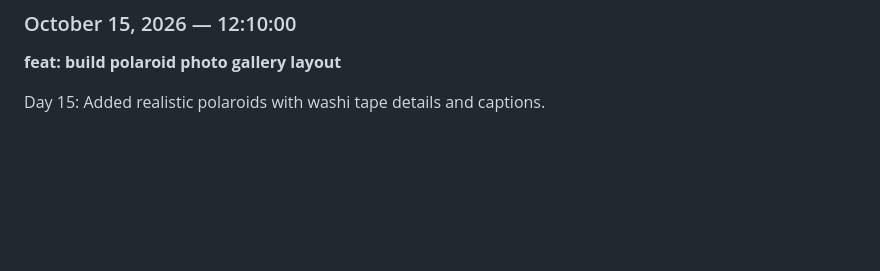
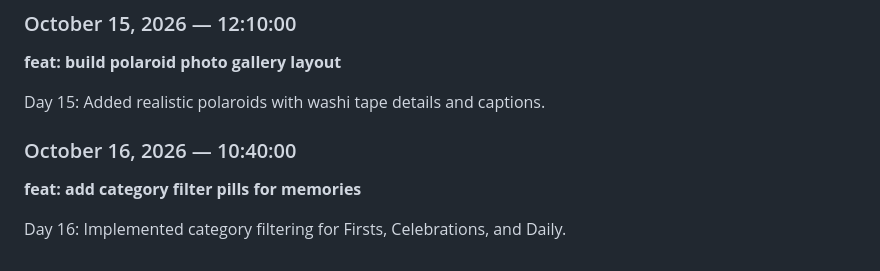
Before and after one commit to Prosunsajal4/ProsunTrishaLove, a Markdown page: JOURNAL.md, the part around the change. Rendered like a GitHub page; blank space fills up the shorter version.

Commit message:
feat: add category filter pills for memories

```diff
--- a/JOURNAL.md
+++ b/JOURNAL.md
@@ -118,3 +118,8 @@ Day 14 (Eve): Enabled custom glowing cursor exclusively on desktop pointers.
 **feat: build polaroid photo gallery layout**
 
 Day 15: Added realistic polaroids with washi tape details and captions.
+
+### October 16, 2026 — 10:40:00
+**feat: add category filter pills for memories**
+
+Day 16: Implemented category filtering for Firsts, Celebrations, and Daily.
```
